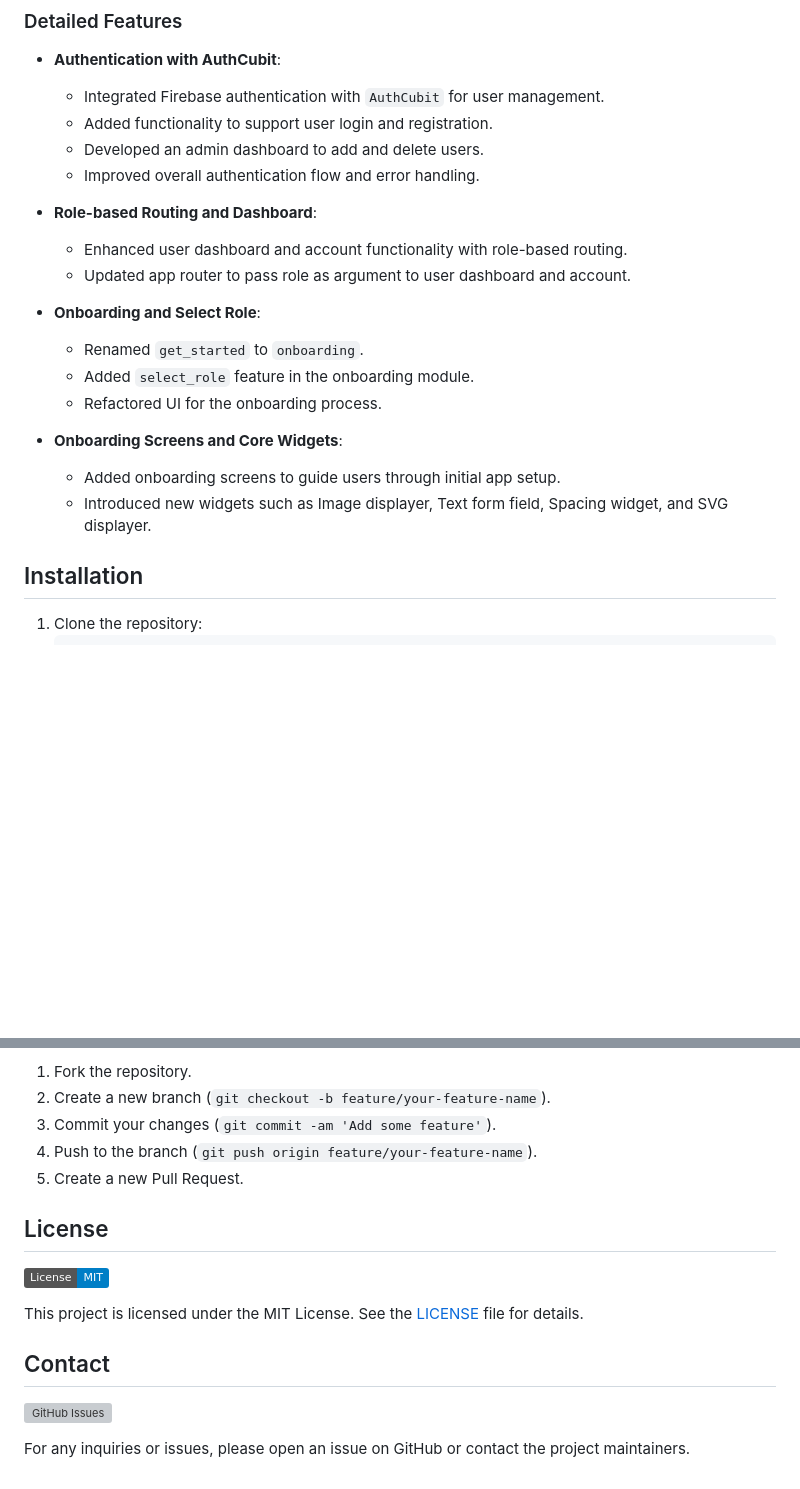
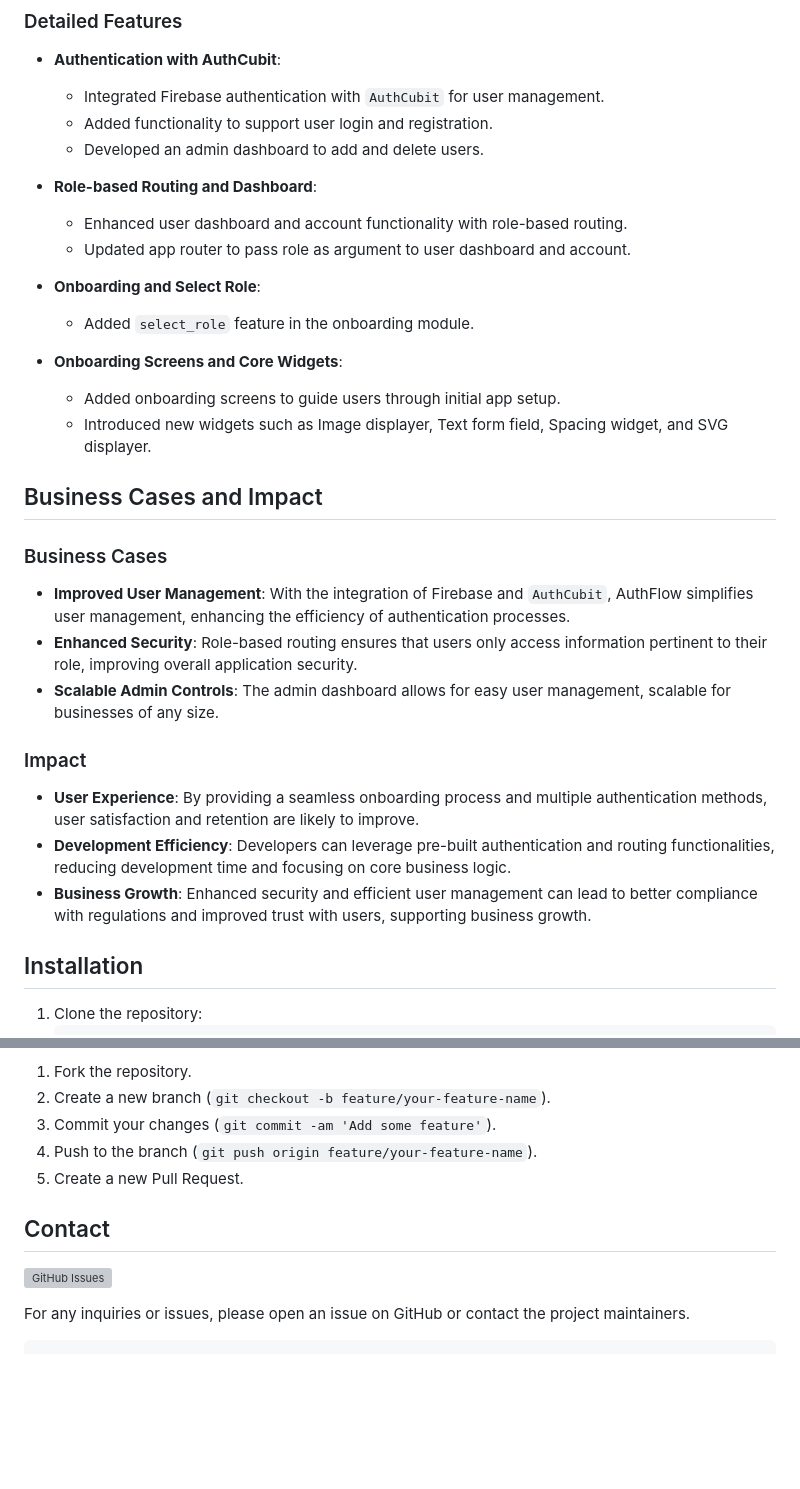
Before and after one commit to axah710/AuthFlow, a Markdown page: README.md, 2 parts joined by grey strips. Rendered like a GitHub page; badges without logos; blank space fills up the shorter version; grey boxes are pictures that could not be loaded.

````diff
--- a/README.md
+++ b/README.md
@@ -27,20 +27,29 @@ AuthFlow is a comprehensive authentication management system built with Firebase
   - Integrated Firebase authentication with `AuthCubit` for user management.
   - Added functionality to support user login and registration.
   - Developed an admin dashboard to add and delete users.
-  - Improved overall authentication flow and error handling.
 
 - **Role-based Routing and Dashboard**:
   - Enhanced user dashboard and account functionality with role-based routing.
   - Updated app router to pass role as argument to user dashboard and account.
 
 - **Onboarding and Select Role**:
-  - Renamed `get_started` to `onboarding`.
   - Added `select_role` feature in the onboarding module.
-  - Refactored UI for the onboarding process.
 
 - **Onboarding Screens and Core Widgets**:
   - Added onboarding screens to guide users through initial app setup.
   - Introduced new widgets such as Image displayer, Text form field, Spacing widget, and SVG displayer.
+
+## Business Cases and Impact
+
+### Business Cases
+- **Improved User Management**: With the integration of Firebase and `AuthCubit`, AuthFlow simplifies user management, enhancing the efficiency of authentication processes.
+- **Enhanced Security**: Role-based routing ensures that users only access information pertinent to their role, improving overall application security.
+- **Scalable Admin Controls**: The admin dashboard allows for easy user management, scalable for businesses of any size.
+
+### Impact
+- **User Experience**: By providing a seamless onboarding process and multiple authentication methods, user satisfaction and retention are likely to improve.
+- **Development Efficiency**: Developers can leverage pre-built authentication and routing functionalities, reducing development time and focusing on core business logic.
+- **Business Growth**: Enhanced security and efficient user management can lead to better compliance with regulations and improved trust with users, supporting business growth.
 
 ## Installation
 
@@ -77,14 +86,10 @@ Contributions are welcome! Please follow these steps to contribute:
 4. Push to the branch (`git push origin feature/your-feature-name`).
 5. Create a new Pull Request.
 
-## License
-
-![MIT License](https://img.shields.io/badge/License-MIT-blue.svg)
-
-This project is licensed under the MIT License. See the [LICENSE](LICENSE) file for details.
-
 ## Contact
 
 ![GitHub Issues](https://img.shields.io/github/issues-raw/axah710/AuthFlow)
 
 For any inquiries or issues, please open an issue on GitHub or contact the project maintainers.
+
+```
````
